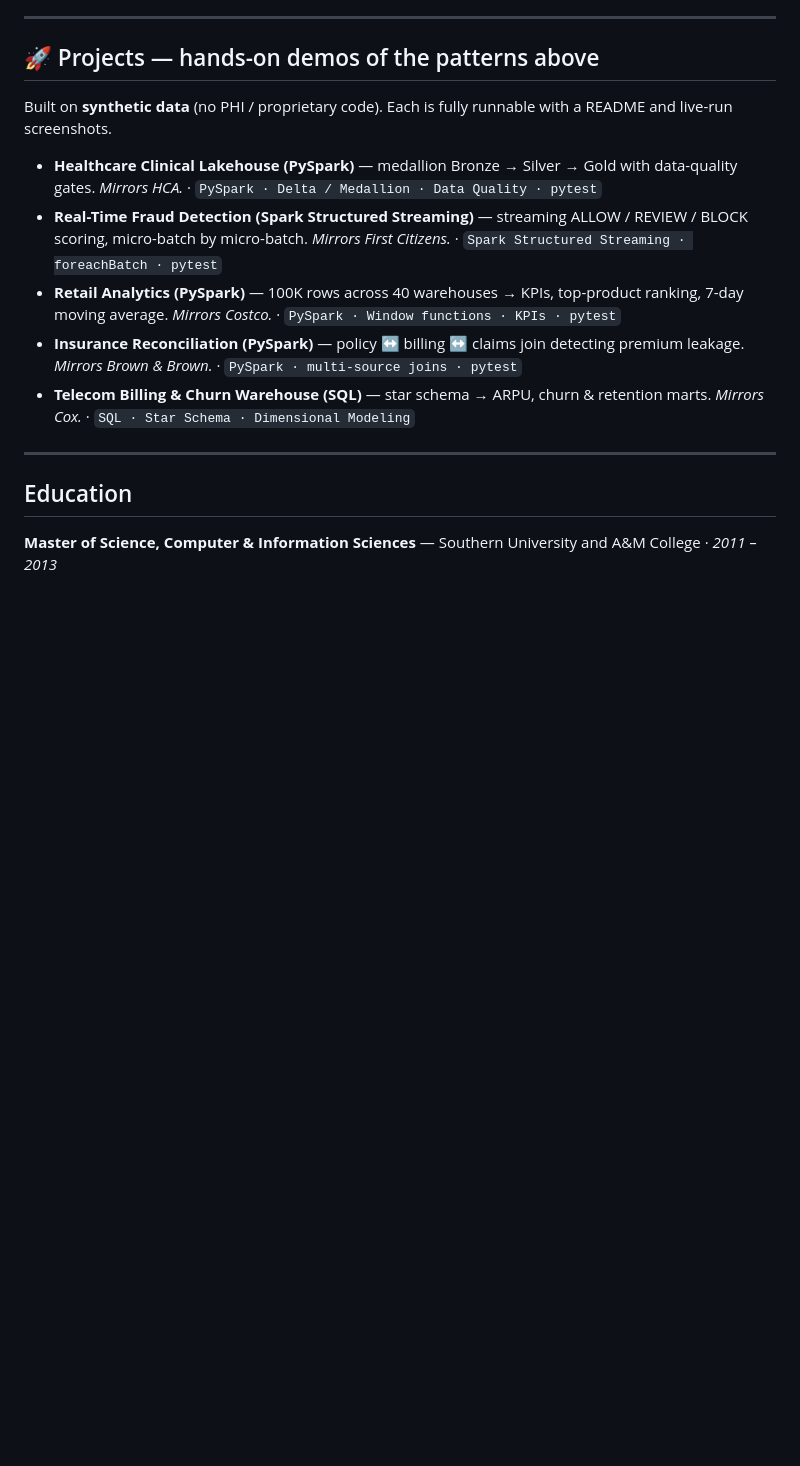
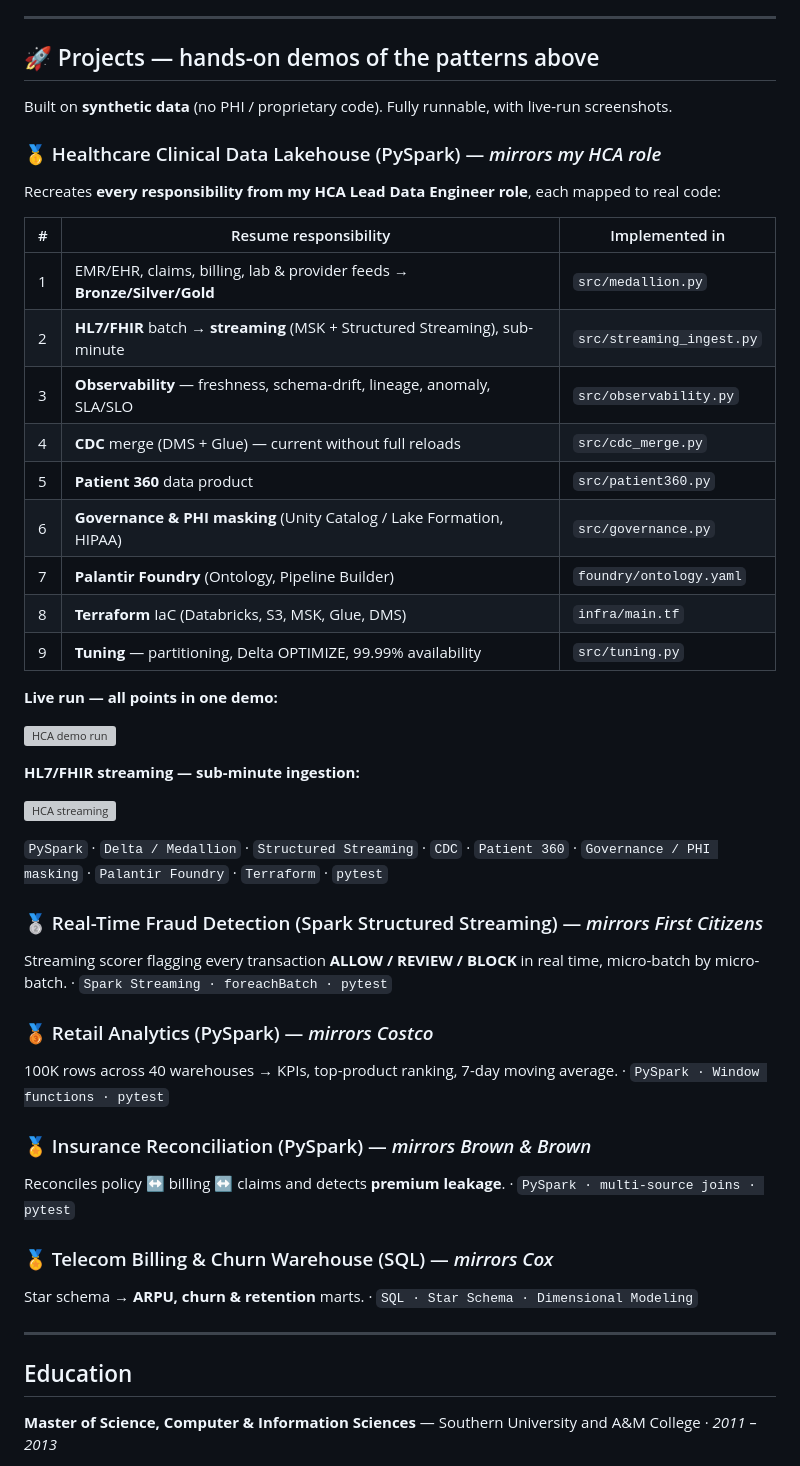
Before and after one commit to saik85/saik85, a Markdown page: README.md, the part around the change. Drawn GitHub-style; blank space fills up the shorter version; grey boxes are pictures that could not be loaded.

```diff
--- a/README.md
+++ b/README.md
@@ -122,13 +122,46 @@ Lead Data Engineer with 12+ years designing, building, and modernizing enterpris
 
 ## 🚀 Projects — hands-on demos of the patterns above
 
-Built on **synthetic data** (no PHI / proprietary code). Each is fully runnable with a README and live-run screenshots.
+Built on **synthetic data** (no PHI / proprietary code). Fully runnable, with live-run screenshots.
 
-- **Healthcare Clinical Lakehouse (PySpark)** — medallion Bronze → Silver → Gold with data-quality gates. *Mirrors HCA.* · `PySpark · Delta / Medallion · Data Quality · pytest`
-- **Real-Time Fraud Detection (Spark Structured Streaming)** — streaming ALLOW / REVIEW / BLOCK scoring, micro-batch by micro-batch. *Mirrors First Citizens.* · `Spark Structured Streaming · foreachBatch · pytest`
-- **Retail Analytics (PySpark)** — 100K rows across 40 warehouses → KPIs, top-product ranking, 7-day moving average. *Mirrors Costco.* · `PySpark · Window functions · KPIs · pytest`
-- **Insurance Reconciliation (PySpark)** — policy ↔ billing ↔ claims join detecting premium leakage. *Mirrors Brown & Brown.* · `PySpark · multi-source joins · pytest`
-- **Telecom Billing & Churn Warehouse (SQL)** — star schema → ARPU, churn & retention marts. *Mirrors Cox.* · `SQL · Star Schema · Dimensional Modeling`
+### 🥇 Healthcare Clinical Data Lakehouse (PySpark) — *mirrors my HCA role*
+
+Recreates **every responsibility from my HCA Lead Data Engineer role**, each mapped to real code:
+
+| # | Resume responsibility | Implemented in |
+|---|----------------------|----------------|
+| 1 | EMR/EHR, claims, billing, lab & provider feeds → **Bronze/Silver/Gold** | `src/medallion.py` |
+| 2 | **HL7/FHIR** batch → **streaming** (MSK + Structured Streaming), sub-minute | `src/streaming_ingest.py` |
+| 3 | **Observability** — freshness, schema-drift, lineage, anomaly, SLA/SLO | `src/observability.py` |
+| 4 | **CDC** merge (DMS + Glue) — current without full reloads | `src/cdc_merge.py` |
+| 5 | **Patient 360** data product | `src/patient360.py` |
+| 6 | **Governance & PHI masking** (Unity Catalog / Lake Formation, HIPAA) | `src/governance.py` |
+| 7 | **Palantir Foundry** (Ontology, Pipeline Builder) | `foundry/ontology.yaml` |
+| 8 | **Terraform** IaC (Databricks, S3, MSK, Glue, DMS) | `infra/main.tf` |
+| 9 | **Tuning** — partitioning, Delta OPTIMIZE, 99.99% availability | `src/tuning.py` |
+
+**Live run — all points in one demo:**
+
+![HCA demo run](assets/hca-run.png)
+
+**HL7/FHIR streaming — sub-minute ingestion:**
+
+![HCA streaming](assets/hca-streaming.png)
+
+`PySpark` · `Delta / Medallion` · `Structured Streaming` · `CDC` · `Patient 360` · `Governance / PHI masking` · `Palantir Foundry` · `Terraform` · `pytest`
+
+### 🥈 Real-Time Fraud Detection (Spark Structured Streaming) — *mirrors First Citizens*
+Streaming scorer flagging every transaction **ALLOW / REVIEW / BLOCK** in real time, micro-batch by micro-batch. · `Spark Streaming · foreachBatch · pytest`
+
+### 🥉 Retail Analytics (PySpark) — *mirrors Costco*
+100K rows across 40 warehouses → KPIs, top-product ranking, 7-day moving average. · `PySpark · Window functions · pytest`
+
+### 🏅 Insurance Reconciliation (PySpark) — *mirrors Brown & Brown*
+Reconciles policy ↔ billing ↔ claims and detects **premium leakage**. · `PySpark · multi-source joins · pytest`
+
+### 🏅 Telecom Billing & Churn Warehouse (SQL) — *mirrors Cox*
+Star schema → **ARPU, churn & retention** marts. · `SQL · Star Schema · Dimensional Modeling`
+
 
 <hr/>
 
```
